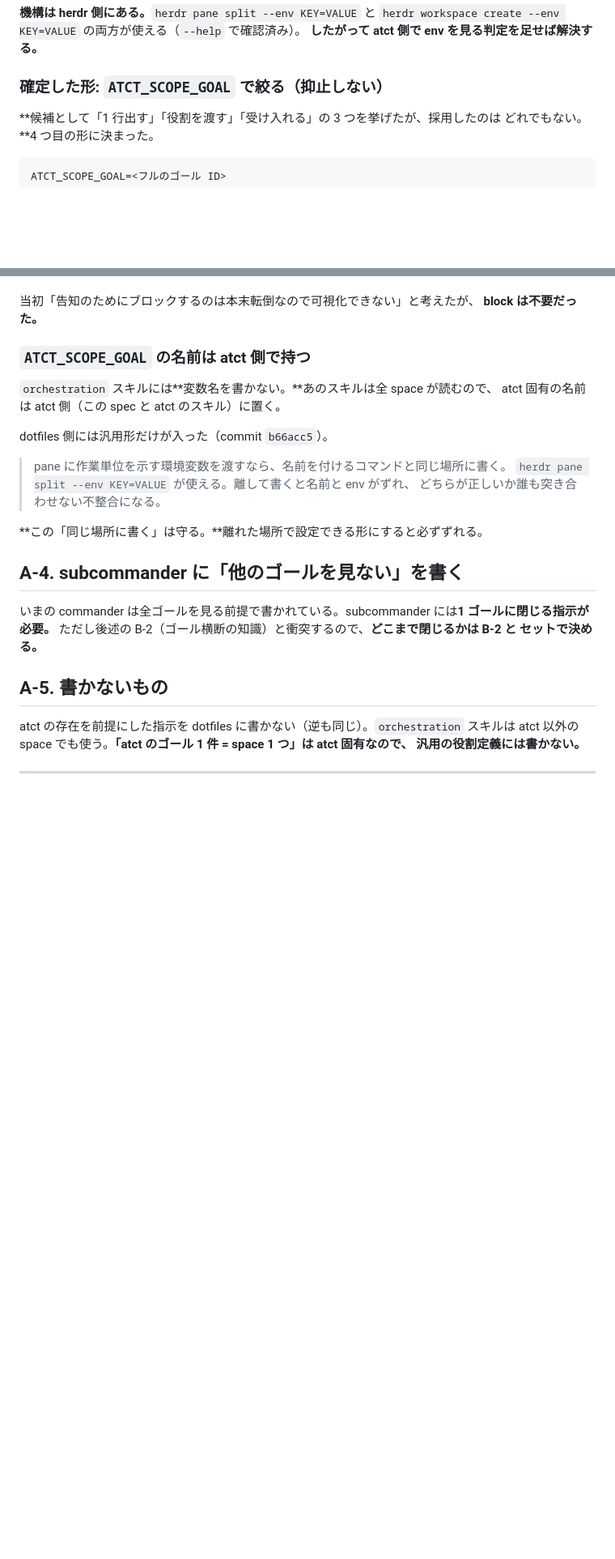
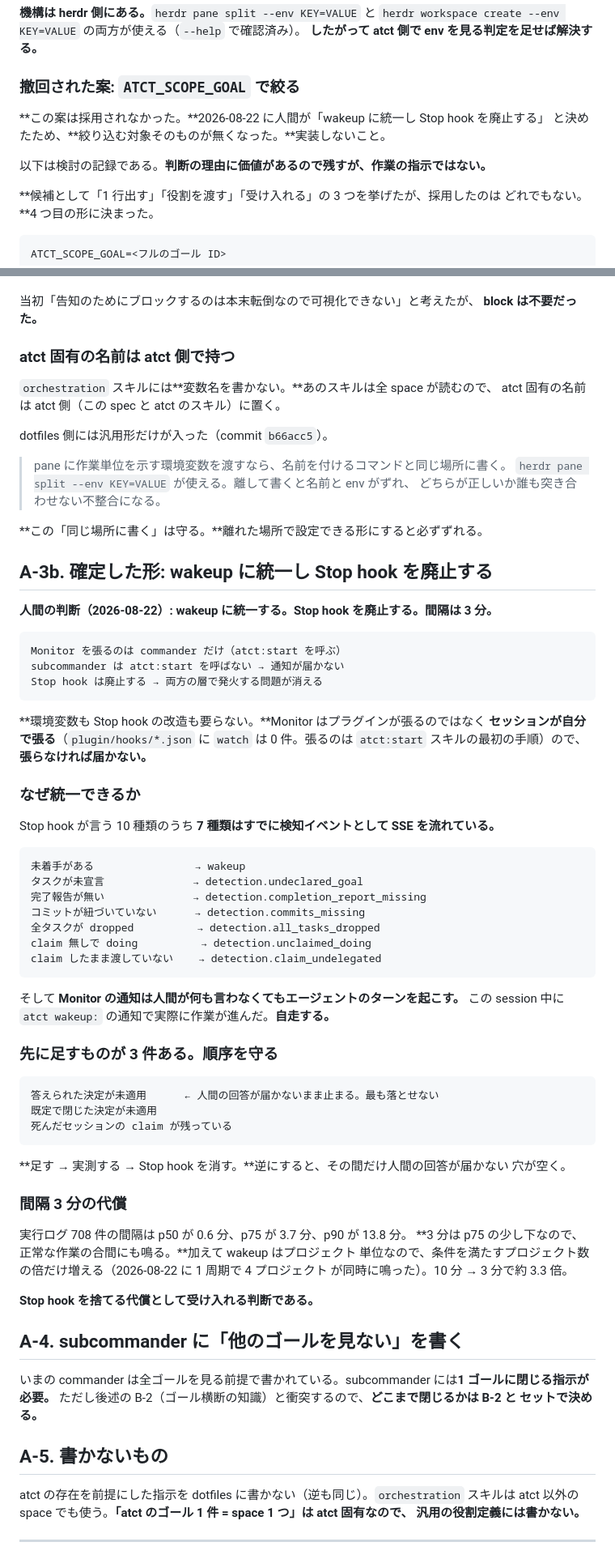
Before and after one commit to michiomochi/atct, a Markdown page: doc/specs/2026-08-22-three-tier-orchestration.md, 2 parts joined by grey strips. Shown at 81% size. GitHub-like rendering; blank space fills up the shorter version.

Commit message:
Fold the remaining work into the prose it belongs to

````diff
--- a/doc/specs/2026-08-22-three-tier-orchestration.md
+++ b/doc/specs/2026-08-22-three-tier-orchestration.md
@@ -238,7 +238,12 @@ Monitor はセッションが張るものなので、subcommander が張らな
 `herdr workspace create --env KEY=VALUE` の両方が使える（`--help` で確認済み）。
 **したがって atct 側で env を見る判定を足せば解決する。**
 
-### 確定した形: `ATCT_SCOPE_GOAL` で絞る（抑止しない）
+### 撤回された案: `ATCT_SCOPE_GOAL` で絞る
+
+**この案は採用されなかった。**2026-08-22 に人間が「wakeup に統一し Stop hook を廃止する」
+と決めたため、**絞り込む対象そのものが無くなった。**実装しないこと。
+
+以下は検討の記録である。**判断の理由に価値があるので残すが、作業の指示ではない。**
 
 **候補として「1 行出す」「役割を渡す」「受け入れる」の 3 つを挙げたが、採用したのは
 どれでもない。**4 つ目の形に決まった。
@@ -287,7 +292,7 @@ Supported JSON output fields:  continue, systemMessage, terminalSequence
 当初「告知のためにブロックするのは本末転倒なので可視化できない」と考えたが、
 **block は不要だった。**
 
-### `ATCT_SCOPE_GOAL` の名前は atct 側で持つ
+### atct 固有の名前は atct 側で持つ
 
 `orchestration` スキルには**変数名を書かない。**あのスキルは全 space が読むので、
 atct 固有の名前は atct 側（この spec と atct のスキル）に置く。
@@ -299,6 +304,57 @@ dotfiles 側には汎用形だけが入った（commit `b66acc5`）。
 > どちらが正しいか誰も突き合わせない不整合になる。
 
 **この「同じ場所に書く」は守る。**離れた場所で設定できる形にすると必ずずれる。
+
+## A-3b. 確定した形: wakeup に統一し Stop hook を廃止する
+
+**人間の判断（2026-08-22）: wakeup に統一する。Stop hook を廃止する。間隔は 3 分。**
+
+```
+Monitor を張るのは commander だけ（atct:start を呼ぶ）
+subcommander は atct:start を呼ばない → 通知が届かない
+Stop hook は廃止する → 両方の層で発火する問題が消える
+```
+
+**環境変数も Stop hook の改造も要らない。**Monitor はプラグインが張るのではなく
+**セッションが自分で張る**（`plugin/hooks/*.json` に `watch` は 0 件。張るのは
+`atct:start` スキルの最初の手順）ので、**張らなければ届かない。**
+
+### なぜ統一できるか
+
+Stop hook が言う 10 種類のうち **7 種類はすでに検知イベントとして SSE を流れている。**
+
+```
+未着手がある                → wakeup
+タスクが未宣言              → detection.undeclared_goal
+完了報告が無い              → detection.completion_report_missing
+コミットが紐づいていない      → detection.commits_missing
+全タスクが dropped          → detection.all_tasks_dropped
+claim 無しで doing          → detection.unclaimed_doing
+claim したまま渡していない    → detection.claim_undelegated
+```
+
+そして **Monitor の通知は人間が何も言わなくてもエージェントのターンを起こす。**
+この session 中に `atct wakeup:` の通知で実際に作業が進んだ。**自走する。**
+
+### 先に足すものが 3 件ある。順序を守る
+
+```
+答えられた決定が未適用      ← 人間の回答が届かないまま止まる。最も落とせない
+既定で閉じた決定が未適用
+死んだセッションの claim が残っている
+```
+
+**足す → 実測する → Stop hook を消す。**逆にすると、その間だけ人間の回答が届かない
+穴が空く。
+
+### 間隔 3 分の代償
+
+実行ログ 708 件の間隔は p50 が 0.6 分、p75 が 3.7 分、p90 が 13.8 分。
+**3 分は p75 の少し下なので、正常な作業の合間にも鳴る。**加えて wakeup はプロジェクト
+単位なので、条件を満たすプロジェクト数の倍だけ増える（2026-08-22 に 1 周期で 4 プロジェクト
+が同時に鳴った）。10 分 → 3 分で約 3.3 倍。
+
+**Stop hook を捨てる代償として受け入れる判断である。**
 
 ## A-4. subcommander に「他のゴールを見ない」を書く
 
````
Also changed, not shown: other parts of doc/specs/2026-08-22-three-tier-orchestration.md (+3 -3 lines), doc/specs/2026-08-22-three-tier-decisions.md (+10 -12 lines).
